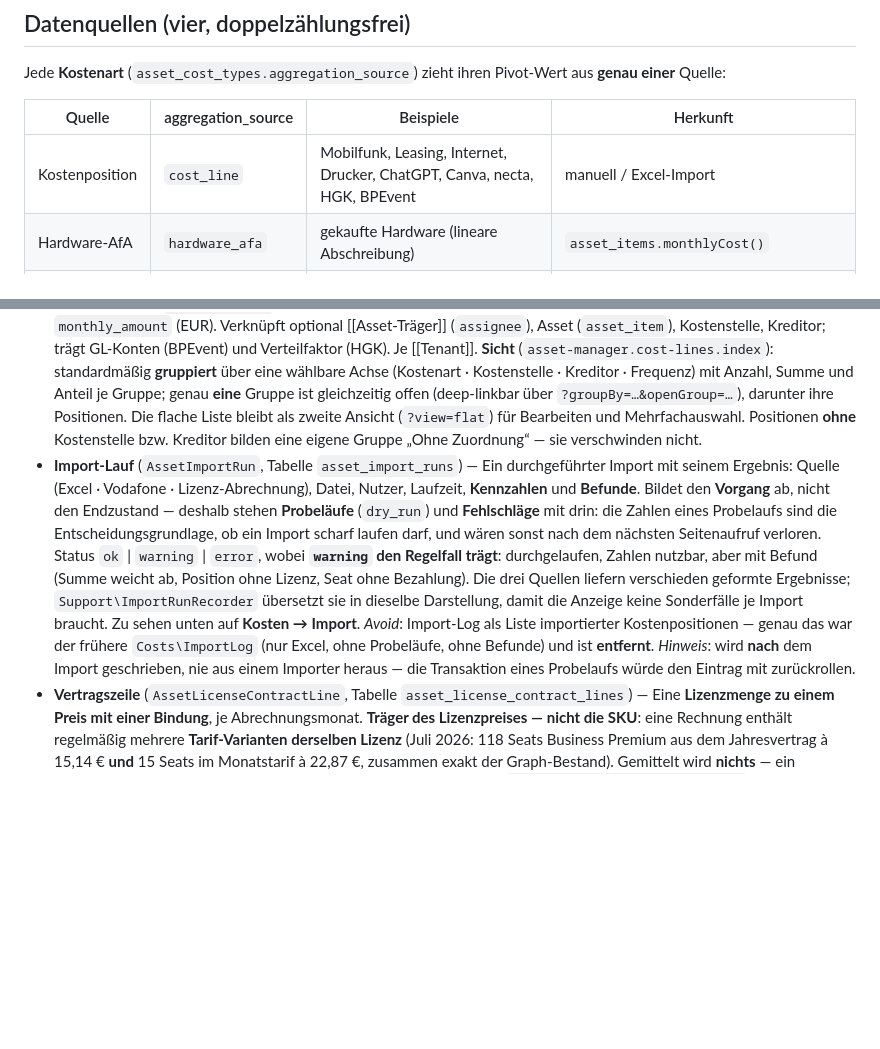
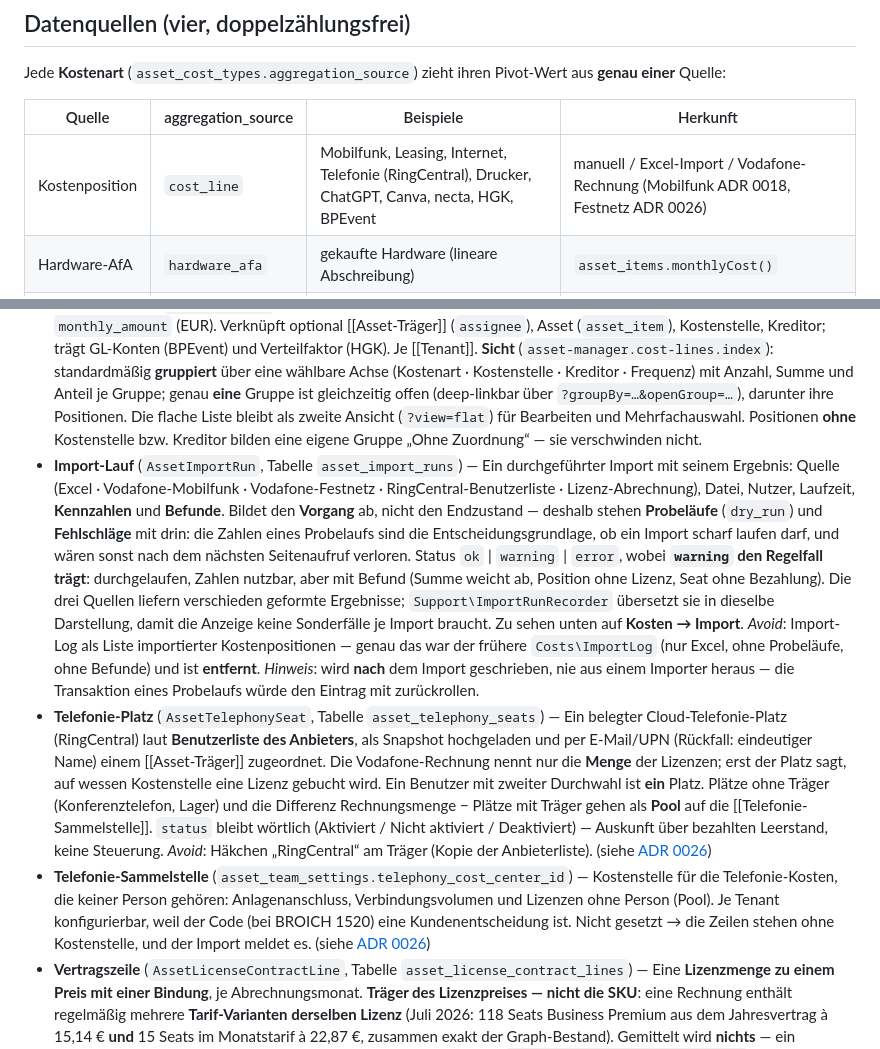
Before and after one commit to martin3r-me/platforms-asset-manager, a Markdown page: CONTEXT.md, 2 parts joined by grey strips. Rendered like a GitHub page; blank space fills up the shorter version.

```diff
--- a/CONTEXT.md
+++ b/CONTEXT.md
@@ -15,7 +15,7 @@ Jede **Kostenart** (`asset_cost_types.aggregation_source`) zieht ihren Pivot-Wer
 
 | Quelle | aggregation_source | Beispiele | Herkunft |
 |---|---|---|---|
-| Kostenposition | `cost_line` | Mobilfunk, Leasing, Internet, Drucker, ChatGPT, Canva, necta, HGK, BPEvent | manuell / Excel-Import |
+| Kostenposition | `cost_line` | Mobilfunk, Leasing, Internet, Telefonie (RingCentral), Drucker, ChatGPT, Canva, necta, HGK, BPEvent | manuell / Excel-Import / Vodafone-Rechnung (Mobilfunk ADR 0018, Festnetz ADR 0026) |
 | Hardware-AfA | `hardware_afa` | gekaufte Hardware (lineare Abschreibung) | `asset_items.monthlyCost()` |
 | MS-Lizenz | `ms_license` | Microsoft 365 SKUs | [[Vertragszeile]]n-Preis je Seat (Rechnungsimport), sonst handgepflegter SKU-Preis |
 | Gerät | `asset_device` | Intune-Geräte (Laptops/Notebooks) mit Leasing- oder AfA-Kosten | `asset_devices` (Kosten je Gerät-Override → `asset_device_models`-Default) |
@@ -34,7 +34,9 @@ automatisch aus dem `cost_line`-Block (Aggregation gated über `aggregation_sour
 - **Kostenart** (`AssetCostType`) — Spalten der Excel-Pivot (MS Lizenz, Mobilfunk, Lap+Dock, …). Trägt Default-Kreditor, Buchungssystem, Frequenz, `aggregation_source`. Je [[Tenant]].
 - **Kreditor** (`AssetVendor`) — Lieferant/Rechnungssteller (Vodafone, CSI Leasing, OpenAI, GRENKE, …). Je [[Tenant]].
 - **Kostenposition** (`AssetCostLine`) — eine wiederkehrende Opex-Zeile: Betrag + Frequenz → normalisiertes `monthly_amount` (EUR). Verknüpft optional [[Asset-Träger]] (`assignee`), Asset (`asset_item`), Kostenstelle, Kreditor; trägt GL-Konten (BPEvent) und Verteilfaktor (HGK). Je [[Tenant]]. **Sicht** (`asset-manager.cost-lines.index`): standardmäßig **gruppiert** über eine wählbare Achse (Kostenart · Kostenstelle · Kreditor · Frequenz) mit Anzahl, Summe und Anteil je Gruppe; genau **eine** Gruppe ist gleichzeitig offen (deep-linkbar über `?groupBy=…&openGroup=…`), darunter ihre Positionen. Die flache Liste bleibt als zweite Ansicht (`?view=flat`) für Bearbeiten und Mehrfachauswahl. Positionen **ohne** Kostenstelle bzw. Kreditor bilden eine eigene Gruppe „Ohne Zuordnung“ — sie verschwinden nicht.
-- **Import-Lauf** (`AssetImportRun`, Tabelle `asset_import_runs`) — Ein durchgeführter Import mit seinem Ergebnis: Quelle (Excel · Vodafone · Lizenz-Abrechnung), Datei, Nutzer, Laufzeit, **Kennzahlen** und **Befunde**. Bildet den **Vorgang** ab, nicht den Endzustand — deshalb stehen **Probeläufe** (`dry_run`) und **Fehlschläge** mit drin: die Zahlen eines Probelaufs sind die Entscheidungsgrundlage, ob ein Import scharf laufen darf, und wären sonst nach dem nächsten Seitenaufruf verloren. Status `ok` | `warning` | `error`, wobei **`warning` den Regelfall trägt**: durchgelaufen, Zahlen nutzbar, aber mit Befund (Summe weicht ab, Position ohne Lizenz, Seat ohne Bezahlung). Die drei Quellen liefern verschieden geformte Ergebnisse; `Support\ImportRunRecorder` übersetzt sie in dieselbe Darstellung, damit die Anzeige keine Sonderfälle je Import braucht. Zu sehen unten auf **Kosten → Import**. _Avoid_: Import-Log als Liste importierter Kostenpositionen — genau das war der frühere `Costs\ImportLog` (nur Excel, ohne Probeläufe, ohne Befunde) und ist **entfernt**. _Hinweis_: wird **nach** dem Import geschrieben, nie aus einem Importer heraus — die Transaktion eines Probelaufs würde den Eintrag mit zurückrollen.
+- **Import-Lauf** (`AssetImportRun`, Tabelle `asset_import_runs`) — Ein durchgeführter Import mit seinem Ergebnis: Quelle (Excel · Vodafone-Mobilfunk · Vodafone-Festnetz · RingCentral-Benutzerliste · Lizenz-Abrechnung), Datei, Nutzer, Laufzeit, **Kennzahlen** und **Befunde**. Bildet den **Vorgang** ab, nicht den Endzustand — deshalb stehen **Probeläufe** (`dry_run`) und **Fehlschläge** mit drin: die Zahlen eines Probelaufs sind die Entscheidungsgrundlage, ob ein Import scharf laufen darf, und wären sonst nach dem nächsten Seitenaufruf verloren. Status `ok` | `warning` | `error`, wobei **`warning` den Regelfall trägt**: durchgelaufen, Zahlen nutzbar, aber mit Befund (Summe weicht ab, Position ohne Lizenz, Seat ohne Bezahlung). Die drei Quellen liefern verschieden geformte Ergebnisse; `Support\ImportRunRecorder` übersetzt sie in dieselbe Darstellung, damit die Anzeige keine Sonderfälle je Import braucht. Zu sehen unten auf **Kosten → Import**. _Avoid_: Import-Log als Liste importierter Kostenpositionen — genau das war der frühere `Costs\ImportLog` (nur Excel, ohne Probeläufe, ohne Befunde) und ist **entfernt**. _Hinweis_: wird **nach** dem Import geschrieben, nie aus einem Importer heraus — die Transaktion eines Probelaufs würde den Eintrag mit zurückrollen.
+- **Telefonie-Platz** (`AssetTelephonySeat`, Tabelle `asset_telephony_seats`) — Ein belegter Cloud-Telefonie-Platz (RingCentral) laut **Benutzerliste des Anbieters**, als Snapshot hochgeladen und per E-Mail/UPN (Rückfall: eindeutiger Name) einem [[Asset-Träger]] zugeordnet. Die Vodafone-Rechnung nennt nur die **Menge** der Lizenzen; erst der Platz sagt, auf wessen Kostenstelle eine Lizenz gebucht wird. Ein Benutzer mit zweiter Durchwahl ist **ein** Platz. Plätze ohne Träger (Konferenztelefon, Lager) und die Differenz Rechnungsmenge − Plätze mit Träger gehen als **Pool** auf die [[Telefonie-Sammelstelle]]. `status` bleibt wörtlich (Aktiviert / Nicht aktiviert / Deaktiviert) — Auskunft über bezahlten Leerstand, keine Steuerung. _Avoid_: Häkchen „RingCentral“ am Träger (Kopie der Anbieterliste). (siehe [ADR 0026](docs/adr/0026-festnetz-und-ringcentral-aus-der-vodafone-rechnung.md))
+- **Telefonie-Sammelstelle** (`asset_team_settings.telephony_cost_center_id`) — Kostenstelle für die Telefonie-Kosten, die keiner Person gehören: Anlagenanschluss, Verbindungsvolumen und Lizenzen ohne Person (Pool). Je Tenant konfigurierbar, weil der Code (bei BROICH 1520) eine Kundenentscheidung ist. Nicht gesetzt → die Zeilen stehen ohne Kostenstelle, und der Import meldet es. (siehe [ADR 0026](docs/adr/0026-festnetz-und-ringcentral-aus-der-vodafone-rechnung.md))
 - **Vertragszeile** (`AssetLicenseContractLine`, Tabelle `asset_license_contract_lines`) — Eine **Lizenzmenge zu einem Preis mit einer Bindung**, je Abrechnungsmonat. **Träger des Lizenzpreises — nicht die SKU**: eine Rechnung enthält regelmäßig mehrere **Tarif-Varianten derselben Lizenz** (Juli 2026: 118 Seats Business Premium aus dem Jahresvertrag à 15,14 € **und** 15 Seats im Monatstarif à 22,87 €, zusammen exakt der Graph-Bestand). Gemittelt wird **nichts** — ein Durchschnittspreis stünde auf keiner Rechnung. Der **Monatspreis** ist `Listenpreis × (1 − Rabattsatz)`, der **Rabatt steckt darin** und wird nie als Gutschrift gebucht. Die **Menge** ist der Bestand zum **Ende** des Abrechnungszeitraums (Monatserster des Folgemonats) — der Stand, den Graph zeigt. Entsteht aus dem Import, danach gepflegt werden nur `binding_confirmed` und `cancellable_at`. _Avoid_: Rechnungsposition (das ist die Zeile *in der Datei*, mehrere davon bilden eine Vertragszeile), Lizenzpreis allein. (siehe [ADR 0019](docs/adr/0019-lizenzpreise-an-der-vertragszeile.md))
 - **Bindung** (`AssetLicenseContractLine.binding`, `P1M`/`P1Y`) — Vertragslaufzeit einer [[Vertragszeile]]. **Flexibilitätsinformation für Verlängerungsentscheidungen, kein Kostenattribut** — der Preis steht unabhängig davon fest. Steuert die [[Verteilungs-Kaskade]]. Die Rechnung nennt sie nicht als Feld: vorbelegt aus zwei Signalen („- P1Y" im Positionsnamen, Rabattbezeichnung „12 M 30%"), bis zur Bestätigung als **unbestätigt** geführt; eine bestätigte Bindung überschreibt kein Import mehr. `cancellable_at` steht in **keiner** Rechnung und ist reine Handpflege — zusammen mit dem [[Lizenzpool]] macht es bezahlten Leerstand zur belastbaren Kündigungsentscheidung.
 - **Verteilungs-Kaskade** (`Support\LicenseSeatCascade`, `Services\LicenseSeatAllocator`) — Legt fest, **welcher Seat von welcher [[Vertragszeile]] bezahlt wird**. Nötig, weil Graph **nicht** verrät, welche Person auf welchem Tarif sitzt. Verbindliche Reihenfolge: (1) **Funktionskonten** ← Monatspreis-Zeilen · (2) übrige Monats-Seats → **Überhang-Kostenstelle** (nicht auf willkürlich gewählte Personen) · (3) überzählige Funktionskonten ← Bindungspreis · (4) **Personen** ← Bindungspreis · (5) unbesetzter Rest → **[[Lizenzpool]]**. **Stabil**: jeder Schritt bevorzugt Empfänger, die im Vormonat auf derselben Zeile saßen (Anker `edition_key`) — sonst sprängen Kosten je Kostenstelle ohne fachlichen Anlass. Die Bilanz `zugeordnet + Überhang + Pool = Rechnungsmenge` gilt je Zeile **ohne Toleranz**; die Betragsdifferenz zur Datei ist dagegen erwartet (**Snapshot zum Monatsersten**, keine Seat-Tage) und wird beziffert.
```
Also changed, not shown: docs/adr/0026-festnetz-und-ringcentral-aus-der-vodafone-rechnung.md (added, +63 -0 lines).
